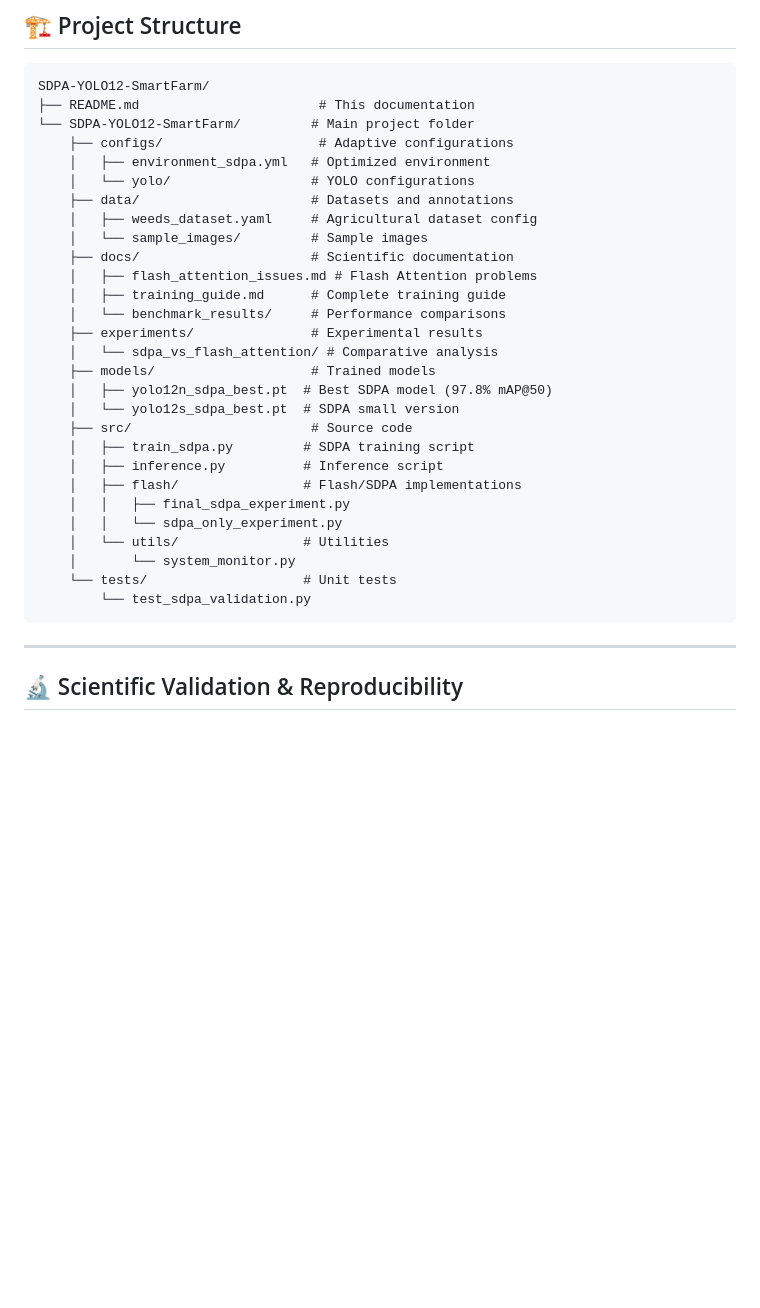
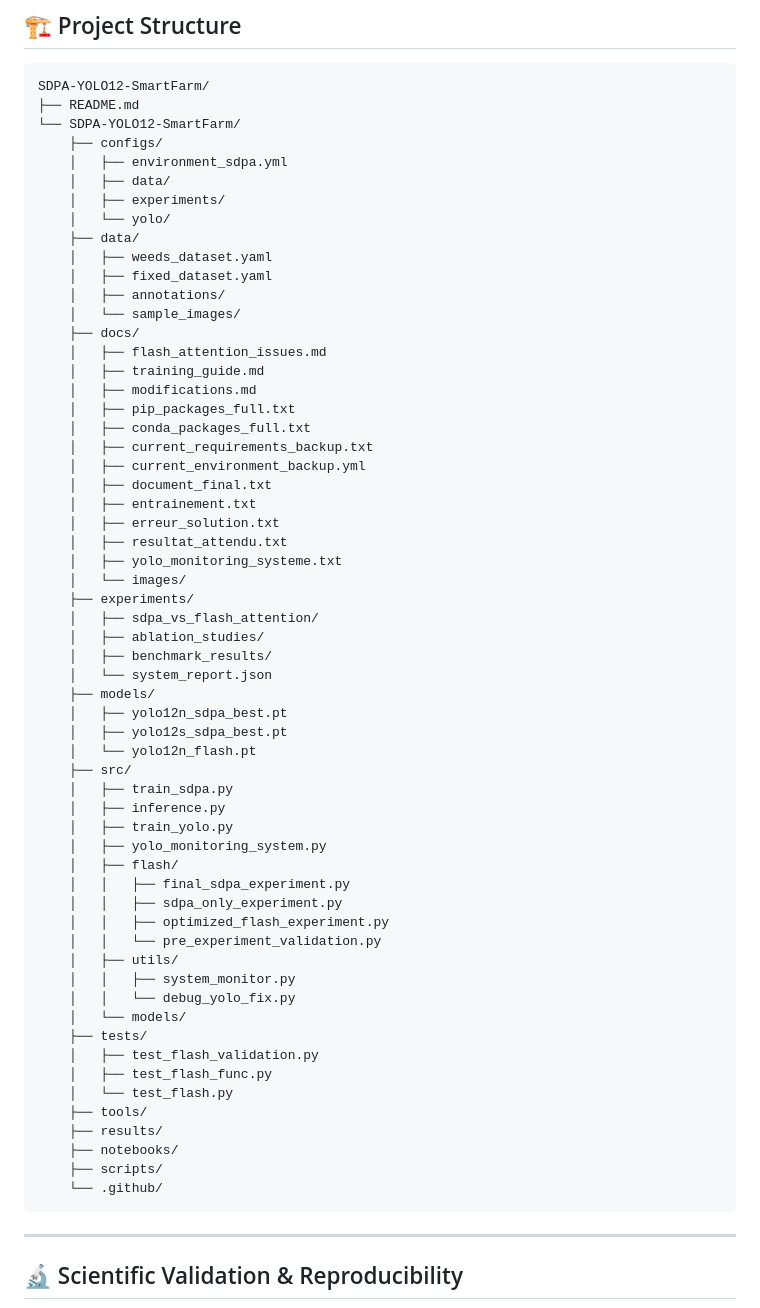
Before and after one commit to kennedy-kitoko/kennedy-kitoko-pytorch-sdpa-yolo-agriculture, a Markdown page: README.md, the part around the change. GitHub-like rendering; blank space fills up the shorter version.

````diff
--- a/README.md
+++ b/README.md
@@ -285,33 +285,64 @@ results = model.predict('field_image.jpg')
 
 ```
 SDPA-YOLO12-SmartFarm/
-├── README.md                       # This documentation
-└── SDPA-YOLO12-SmartFarm/         # Main project folder
-    ├── configs/                    # Adaptive configurations
-    │   ├── environment_sdpa.yml   # Optimized environment
-    │   └── yolo/                  # YOLO configurations
-    ├── data/                      # Datasets and annotations
-    │   ├── weeds_dataset.yaml     # Agricultural dataset config
-    │   └── sample_images/         # Sample images
-    ├── docs/                      # Scientific documentation
-    │   ├── flash_attention_issues.md # Flash Attention problems
-    │   ├── training_guide.md      # Complete training guide
-    │   └── benchmark_results/     # Performance comparisons
-    ├── experiments/               # Experimental results
-    │   └── sdpa_vs_flash_attention/ # Comparative analysis
-    ├── models/                    # Trained models
-    │   ├── yolo12n_sdpa_best.pt  # Best SDPA model (97.8% mAP@50)
-    │   └── yolo12s_sdpa_best.pt  # SDPA small version
-    ├── src/                       # Source code
-    │   ├── train_sdpa.py         # SDPA training script
-    │   ├── inference.py          # Inference script
-    │   ├── flash/                # Flash/SDPA implementations
+├── README.md
+└── SDPA-YOLO12-SmartFarm/
+    ├── configs/
+    │   ├── environment_sdpa.yml
+    │   ├── data/
+    │   ├── experiments/
+    │   └── yolo/
+    ├── data/
+    │   ├── weeds_dataset.yaml
+    │   ├── fixed_dataset.yaml
+    │   ├── annotations/
+    │   └── sample_images/
+    ├── docs/
+    │   ├── flash_attention_issues.md
+    │   ├── training_guide.md
+    │   ├── modifications.md
+    │   ├── pip_packages_full.txt
+    │   ├── conda_packages_full.txt
+    │   ├── current_requirements_backup.txt
+    │   ├── current_environment_backup.yml
+    │   ├── document_final.txt
+    │   ├── entrainement.txt
+    │   ├── erreur_solution.txt
+    │   ├── resultat_attendu.txt
+    │   ├── yolo_monitoring_systeme.txt
+    │   └── images/
+    ├── experiments/
+    │   ├── sdpa_vs_flash_attention/
+    │   ├── ablation_studies/
+    │   ├── benchmark_results/
+    │   └── system_report.json
+    ├── models/
+    │   ├── yolo12n_sdpa_best.pt
+    │   ├── yolo12s_sdpa_best.pt
+    │   └── yolo12n_flash.pt
+    ├── src/
+    │   ├── train_sdpa.py
+    │   ├── inference.py
+    │   ├── train_yolo.py
+    │   ├── yolo_monitoring_system.py
+    │   ├── flash/
     │   │   ├── final_sdpa_experiment.py
-    │   │   └── sdpa_only_experiment.py
-    │   └── utils/                # Utilities
-    │       └── system_monitor.py
-    └── tests/                    # Unit tests
-        └── test_sdpa_validation.py
+    │   │   ├── sdpa_only_experiment.py
+    │   │   ├── optimized_flash_experiment.py
+    │   │   └── pre_experiment_validation.py
+    │   ├── utils/
+    │   │   ├── system_monitor.py
+    │   │   └── debug_yolo_fix.py
+    │   └── models/
+    ├── tests/
+    │   ├── test_flash_validation.py
+    │   ├── test_flash_func.py
+    │   └── test_flash.py
+    ├── tools/
+    ├── results/
+    ├── notebooks/
+    ├── scripts/
+    └── .github/
 ```
 
 ---
````
